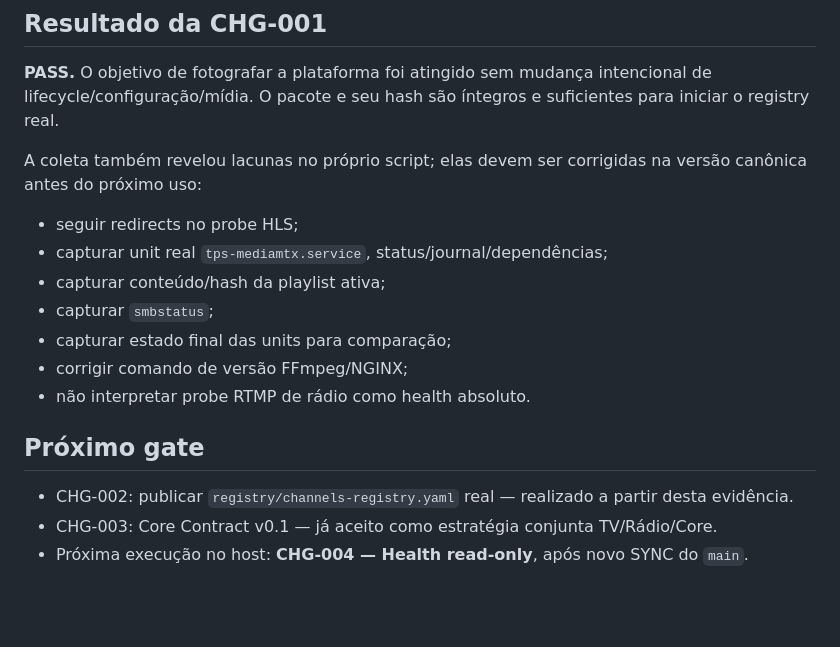
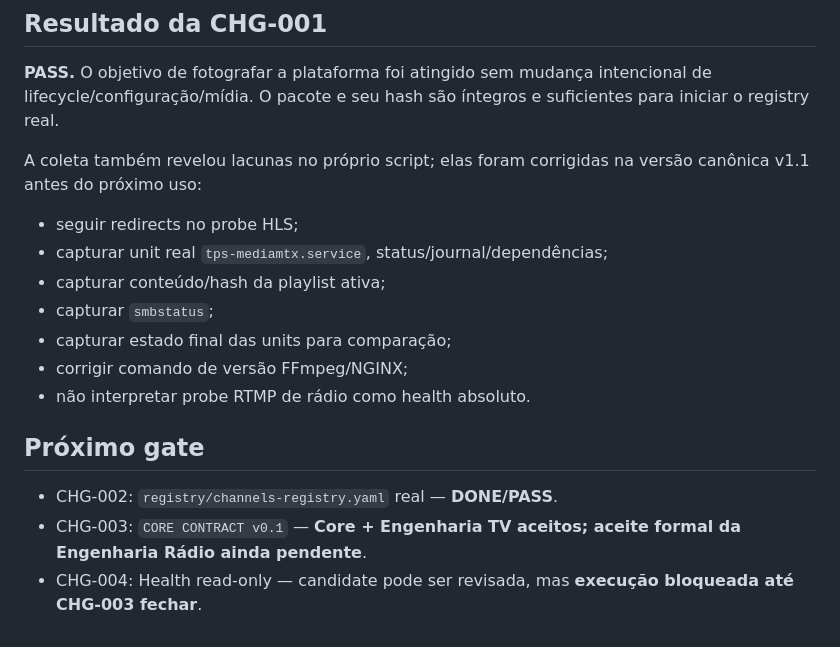
Before and after one commit to MarcoTuaTelecom/Projeto-StudioSat-Web-Radios-e-TVs-, a Markdown page: docs/40-stage-reports/CHG-001-2026-09-10-core-preflight.md, the part around the change. Rendered like a GitHub page; blank space fills up the shorter version.

Commit message:
docs(CHG-001): corrige status formal de aceite do Core Contract

```diff
--- a/docs/40-stage-reports/CHG-001-2026-09-10-core-preflight.md
+++ b/docs/40-stage-reports/CHG-001-2026-09-10-core-preflight.md
@@ -187,7 +187,7 @@ Antes de remediar:
 
 **PASS.** O objetivo de fotografar a plataforma foi atingido sem mudança intencional de lifecycle/configuração/mídia. O pacote e seu hash são íntegros e suficientes para iniciar o registry real.
 
-A coleta também revelou lacunas no próprio script; elas devem ser corrigidas na versão canônica antes do próximo uso:
+A coleta também revelou lacunas no próprio script; elas foram corrigidas na versão canônica v1.1 antes do próximo uso:
 
 - seguir redirects no probe HLS;
 - capturar unit real `tps-mediamtx.service`, status/journal/dependências;
@@ -199,6 +199,6 @@ A coleta também revelou lacunas no próprio script; elas devem ser corrigidas n
 
 ## Próximo gate
 
-- CHG-002: publicar `registry/channels-registry.yaml` real — realizado a partir desta evidência.
-- CHG-003: Core Contract v0.1 — já aceito como estratégia conjunta TV/Rádio/Core.
-- Próxima execução no host: **CHG-004 — Health read-only**, após novo SYNC do `main`.
+- CHG-002: `registry/channels-registry.yaml` real — **DONE/PASS**.
+- CHG-003: `CORE CONTRACT v0.1` — **Core + Engenharia TV aceitos; aceite formal da Engenharia Rádio ainda pendente**.
+- CHG-004: Health read-only — candidate pode ser revisada, mas **execução bloqueada até CHG-003 fechar**.
```
